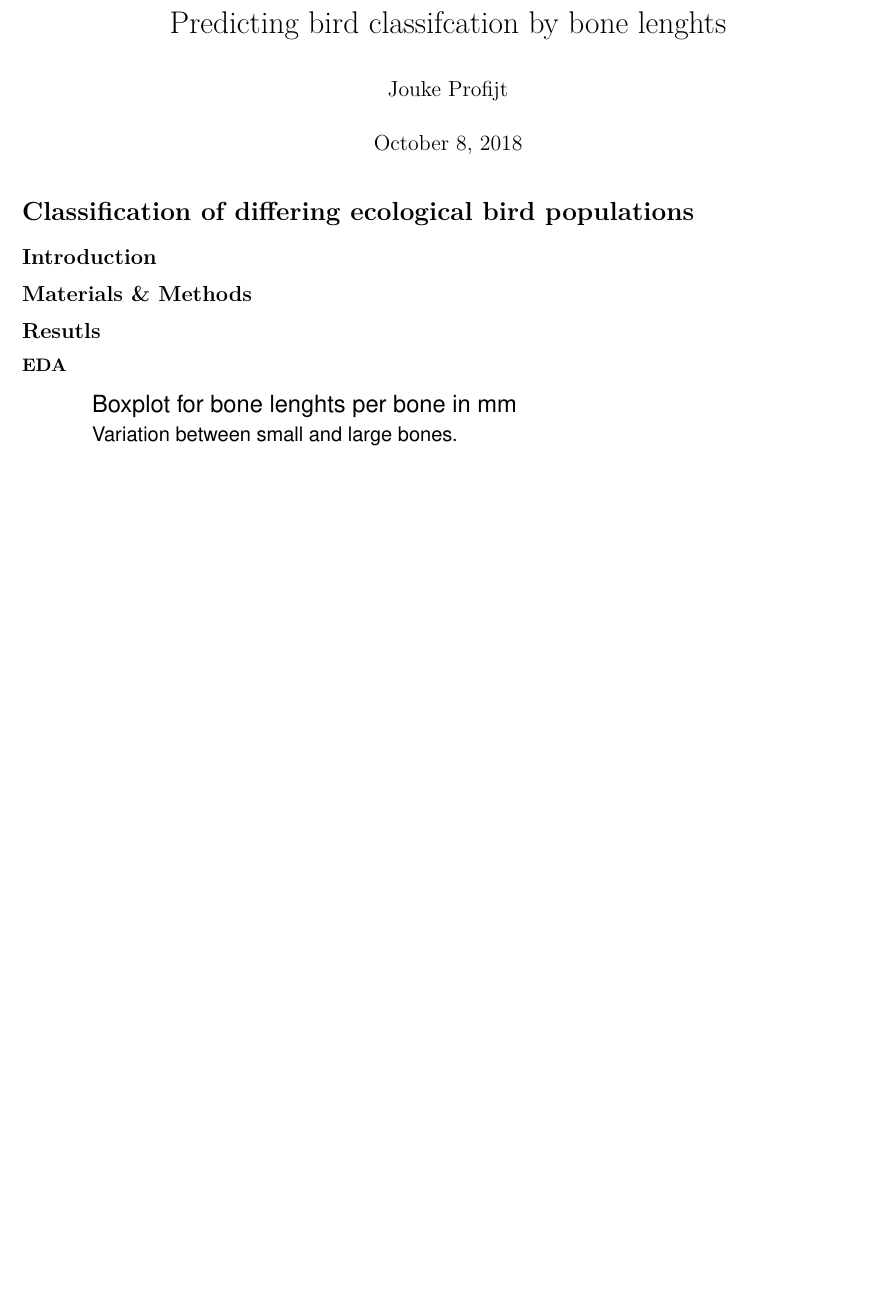
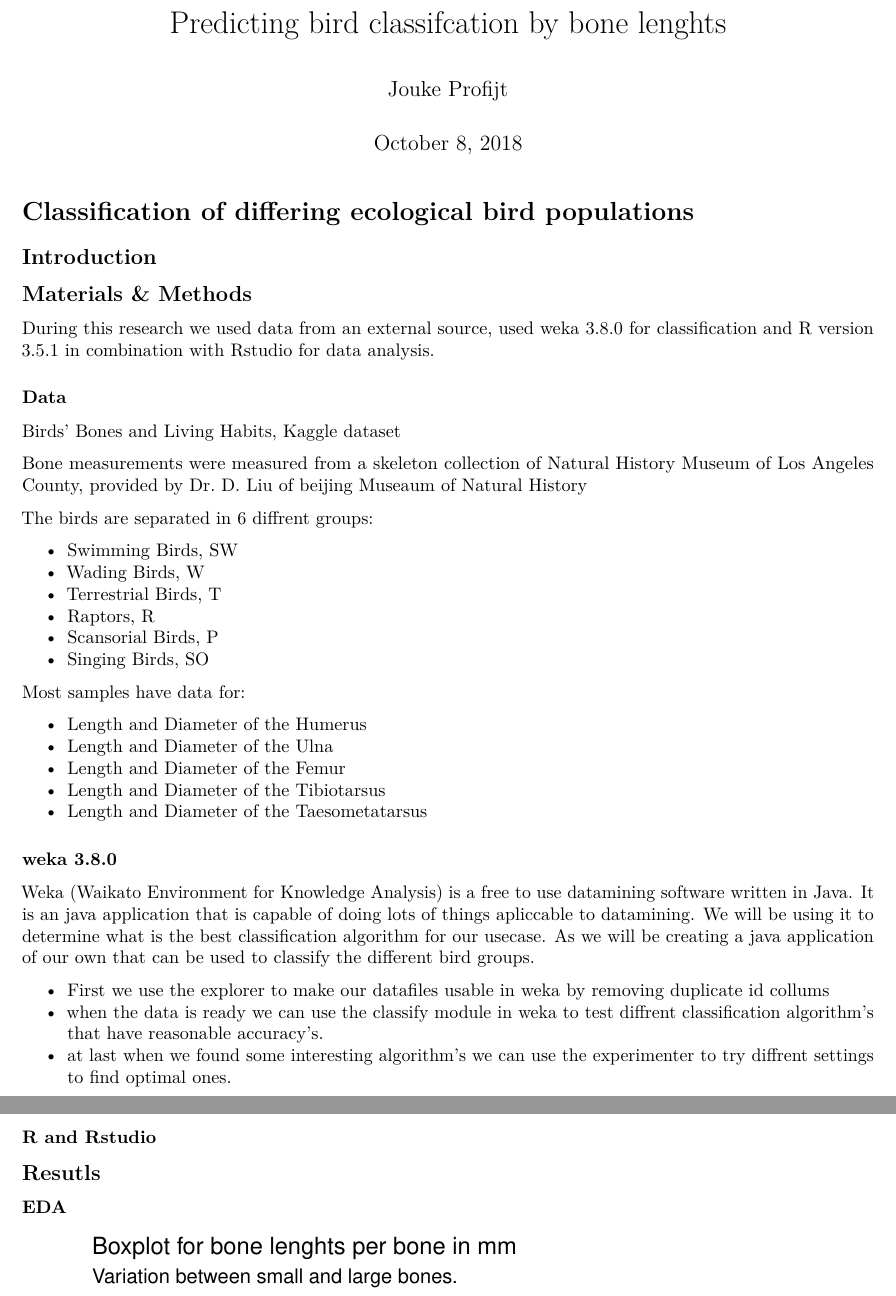
Before and after one commit to jprofijt/Predict-bird-group, an R Markdown document (docs/Report.Rmd): part of page 1 of 5 before the commit and two parts of pages 1 and 2 of 6 after it, the two joined at a grey line, cut so that both start at the same text, the shorter picture padded with empty space. Rendered offline with R 4.5, knitr and Pandoc, then LaTeX, with nearby package versions; some code elsewhere in the file could not run offline.

Commit message:
Added information to materials & methods

```diff
--- a/docs/Report.Rmd
+++ b/docs/Report.Rmd
@@ -21,6 +21,46 @@ knitr::opts_chunk$set(echo = FALSE)
 ## Introduction
 
 ## Materials & Methods
+
+During this research we used data from an external source, used weka 3.8.0 for classification and R version 3.5.1 in combination with Rstudio for data analysis.
+
+### Data
+
+[Birds' Bones and Living Habits, Kaggle dataset](https://www.kaggle.com/zhangjuefei/birds-bones-and-living-habits)
+
+  Bone measurements were measured from a skeleton collection of
+  Natural History Museum of Los Angeles County,
+  provided by Dr. D. Liu of beijing Museaum of Natural History
+
+  The birds are separated in 6 diffrent groups:
+
+  * Swimming Birds, SW
+  * Wading Birds, W
+  * Terrestrial Birds, T
+  * Raptors, R
+  * Scansorial Birds, P
+  * Singing Birds, SO
+
+Most samples have data for:
+
+  * Length and Diameter of the Humerus
+  * Length and Diameter of the Ulna
+  * Length and Diameter of the Femur
+  * Length and Diameter of the Tibiotarsus
+  * Length and Diameter of the Taesometatarsus
+
+### weka 3.8.0
+
+Weka (Waikato Environment for Knowledge Analysis) is a free to use datamining software written in Java. It is an java application that is capable of doing lots of things apliccable to datamining. We will be using it to determine what is the best classification algorithm for our usecase. As we will be creating a java application of our own that can be used to classify the different bird groups.
+
+* First we use the explorer to make our datafiles usable in weka by removing duplicate id collums
+* when the data is ready we can use the classify module in weka to test diffrent classification algorithm's that have reasonable accuracy's.
+* at last when we found some interesting algorithm's we can use the experimenter to try diffrent settings to find optimal ones.
+
+### R and Rstudio
+
+
+
 
 ## Resutls
 
```
Also changed, not shown: docs/Report.Rmd (31 more changed lines), 2 other files.
